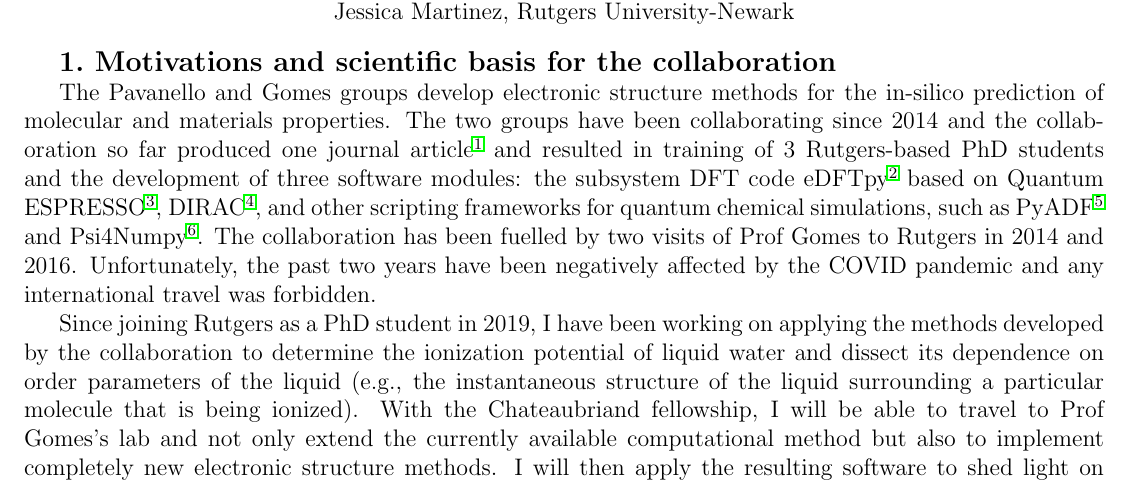
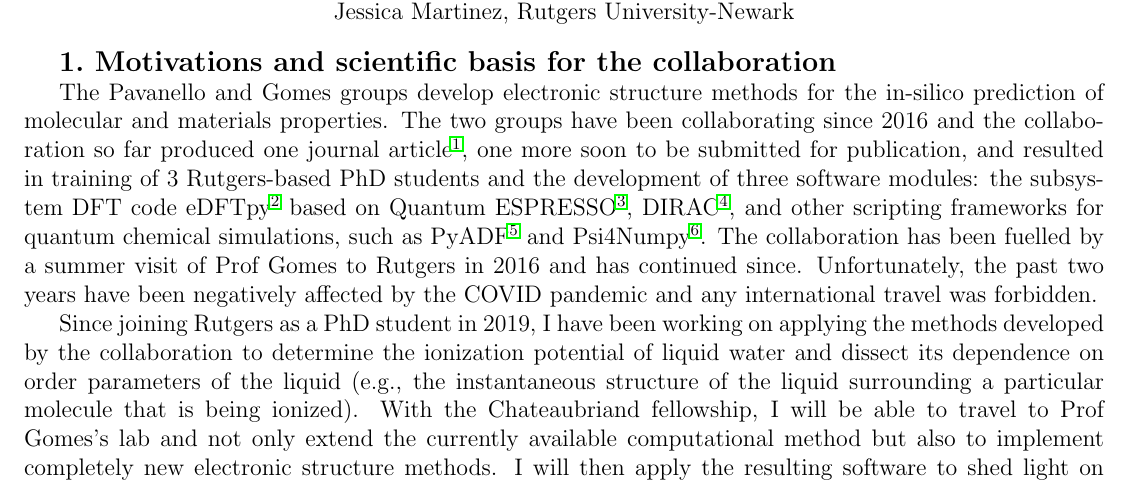
Before and after one commit to JezsMartinez/fellowship, a LaTeX document (proposal.tex): part of page 1 of 6, cut so that both start at the same text. Compiled offline with pdfLaTeX.

Commit message:
small fix

```diff
--- a/proposal.tex
+++ b/proposal.tex
@@ -36,7 +36,7 @@
 
 \textbf{\large 1.\ Motivations and scientific basis for the collaboration}
 
-    The Pavanello and Gomes groups develop electronic structure methods for the in-silico prediction of molecular and materials properties. The two groups have been collaborating since 2014 and the collaboration so far produced one journal article \supercite{tolle2019charged} and resulted in training of 3 Rutgers-based PhD students and the development of three software modules: the subsystem DFT code eDFTpy\supercite{edftpy} based on Quantum ESPRESSO \supercite{qe}, DIRAC \supercite{saue2020dirac}, and other scripting frameworks for quantum chemical simulations, such as PyADF \supercite{Jacob_2011} and Psi4Numpy \supercite{smith2018psi4numpy}. The collaboration has been fuelled by two visits of Prof Gomes to Rutgers in 2014 and 2016. Unfortunately, the past two years have been negatively affected by the COVID pandemic and any international travel was forbidden.
+    The Pavanello and Gomes groups develop electronic structure methods for the in-silico prediction of molecular and materials properties. The two groups have been collaborating since 2016 and the collaboration so far produced one journal article \supercite{tolle2019charged}, one more soon to be submitted for publication, and resulted in training of 3 Rutgers-based PhD students and the development of three software modules: the subsystem DFT code eDFTpy\supercite{edftpy} based on Quantum ESPRESSO \supercite{qe}, DIRAC \supercite{saue2020dirac}, and other scripting frameworks for quantum chemical simulations, such as PyADF \supercite{Jacob_2011} and Psi4Numpy \supercite{smith2018psi4numpy}. The collaboration has been fuelled by a summer visit of Prof Gomes to Rutgers in 2016 and has continued since. Unfortunately, the past two years have been negatively affected by the COVID pandemic and any international travel was forbidden.
 
     Since joining Rutgers as a PhD student in 2019, I have been working on applying the methods developed by the collaboration to determine the ionization potential of liquid water and dissect its dependence on order parameters of the liquid (e.g., the instantaneous structure of  the liquid surrounding a particular molecule that is being ionized).   With the Chateaubriand fellowship, I will be able to travel to Prof Gomes's lab and not only extend the currently available computational method  but also to implement completely new electronic structure methods. I will then apply the resulting software to shed light on timely and important questions related to the electron and nuclear dynamics following an ionization or an X-Ray absorption in condensed phases. Such questions are particularly timely given the several novel experimental techniques based on facility-based free electron lasers that probe electron dynamics at the attosecond timescale \supercite{Duris_2019}.
 
```
